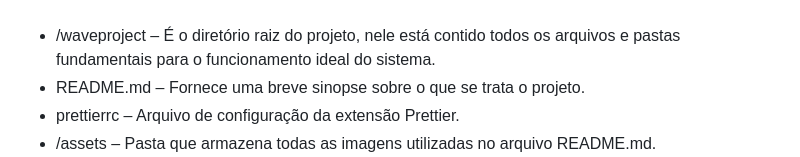
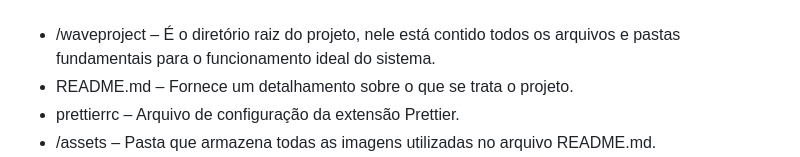
Before and after one commit to luisfelipegraciolli/waveproject, a Markdown page: README.md, the part around the change. GitHub-like rendering.

Commit message:
:books: docs: alterações no readme

```diff
--- a/README.md
+++ b/README.md
@@ -112,7 +112,7 @@ A estrutura de diretórios do projeto foi elaborada de maneira que permita a fac
 
 <ul>
     <li>/waveproject – É o diretório raiz do projeto, nele está contido todos os arquivos e pastas fundamentais para o funcionamento ideal do sistema.</li>
-    <li>README.md – Fornece uma breve sinopse sobre o que se trata o projeto.</li>
+    <li>README.md – Fornece um detalhamento sobre o que se trata o projeto.</li>
     <li>prettierrc – Arquivo de configuração da extensão Prettier.</li>
     <li>/assets – Pasta que armazena todas as imagens utilizadas no arquivo README.md.</li>
     <li>/src – Armazena todos os códigos fonte do sistema.
```
